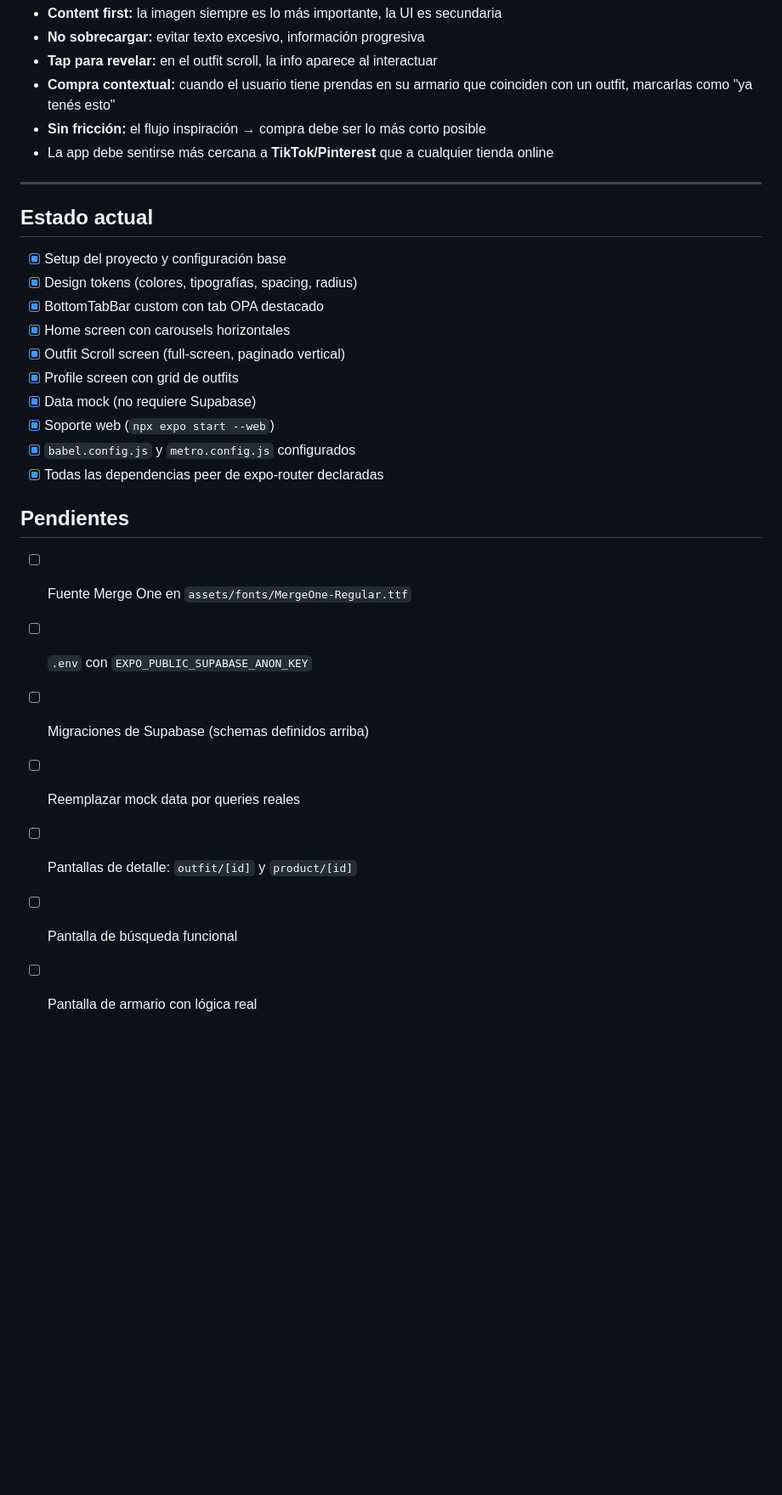
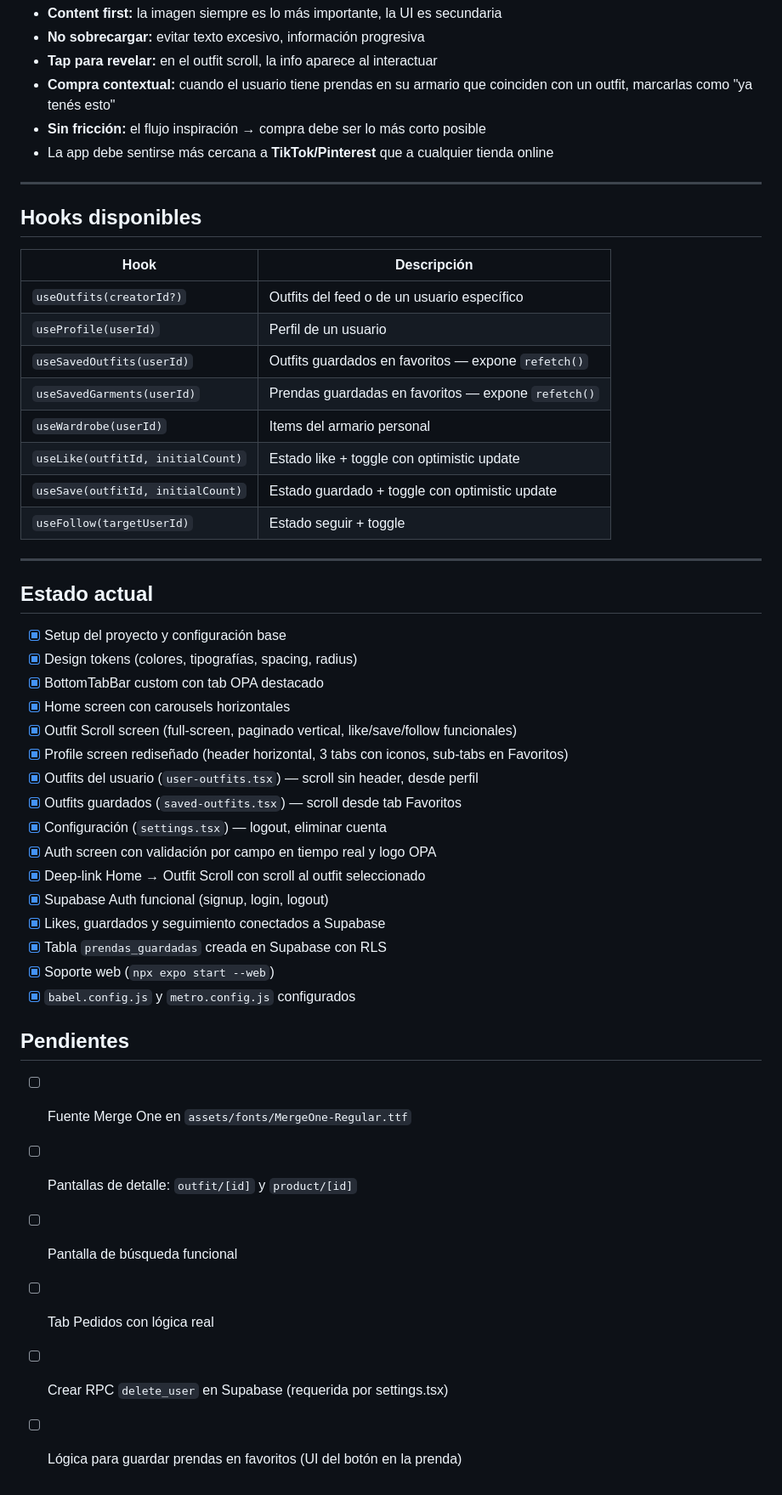
Before and after one commit to MaxiBernardoni/opa-mobile, a Markdown page: CLAUDE.md, the part around one of its changes. Shown at 85% size. GitHub-like rendering; blank space fills up the shorter version.

```diff
--- a/CLAUDE.md
+++ b/CLAUDE.md
@@ -130,25 +163,45 @@ En redes corporativas con restricciones de acceso a internet, usar siempre el mo
 
 ---
 
+## Hooks disponibles
+
+| Hook | Descripción |
+|---|---|
+| `useOutfits(creatorId?)` | Outfits del feed o de un usuario específico |
+| `useProfile(userId)` | Perfil de un usuario |
+| `useSavedOutfits(userId)` | Outfits guardados en favoritos — expone `refetch()` |
+| `useSavedGarments(userId)` | Prendas guardadas en favoritos — expone `refetch()` |
+| `useWardrobe(userId)` | Items del armario personal |
+| `useLike(outfitId, initialCount)` | Estado like + toggle con optimistic update |
+| `useSave(outfitId, initialCount)` | Estado guardado + toggle con optimistic update |
+| `useFollow(targetUserId)` | Estado seguir + toggle |
+
+---
+
 ## Estado actual
 
 - [x] Setup del proyecto y configuración base
 - [x] Design tokens (colores, tipografías, spacing, radius)
 - [x] BottomTabBar custom con tab OPA destacado
 - [x] Home screen con carousels horizontales
-- [x] Outfit Scroll screen (full-screen, paginado vertical)
-- [x] Profile screen con grid de outfits
-- [x] Data mock (no requiere Supabase)
+- [x] Outfit Scroll screen (full-screen, paginado vertical, like/save/follow funcionales)
+- [x] Profile screen rediseñado (header horizontal, 3 tabs con iconos, sub-tabs en Favoritos)
+- [x] Outfits del usuario (`user-outfits.tsx`) — scroll sin header, desde perfil
+- [x] Outfits guardados (`saved-outfits.tsx`) — scroll desde tab Favoritos
+- [x] Configuración (`settings.tsx`) — logout, eliminar cuenta
+- [x] Auth screen con validación por campo en tiempo real y logo OPA
+- [x] Deep-link Home → Outfit Scroll con scroll al outfit seleccionado
+- [x] Supabase Auth funcional (signup, login, logout)
+- [x] Likes, guardados y seguimiento conectados a Supabase
+- [x] Tabla `prendas_guardadas` creada en Supabase con RLS
 - [x] Soporte web (`npx expo start --web`)
 - [x] `babel.config.js` y `metro.config.js` configurados
-- [x] Todas las dependencias peer de expo-router declaradas
 
 ## Pendientes
 
 - [ ] Fuente Merge One en `assets/fonts/MergeOne-Regular.ttf`
-- [ ] `.env` con `EXPO_PUBLIC_SUPABASE_ANON_KEY`
-- [ ] Migraciones de Supabase (schemas definidos arriba)
-- [ ] Reemplazar mock data por queries reales
 - [ ] Pantallas de detalle: `outfit/[id]` y `product/[id]`
 - [ ] Pantalla de búsqueda funcional
-- [ ] Pantalla de armario con lógica real
+- [ ] Tab Pedidos con lógica real
+- [ ] Crear RPC `delete_user` en Supabase (requerida por settings.tsx)
+- [ ] Lógica para guardar prendas en favoritos (UI del botón en la prenda)
```
Also changed, not shown: other parts of CLAUDE.md (+45 -12 lines).
